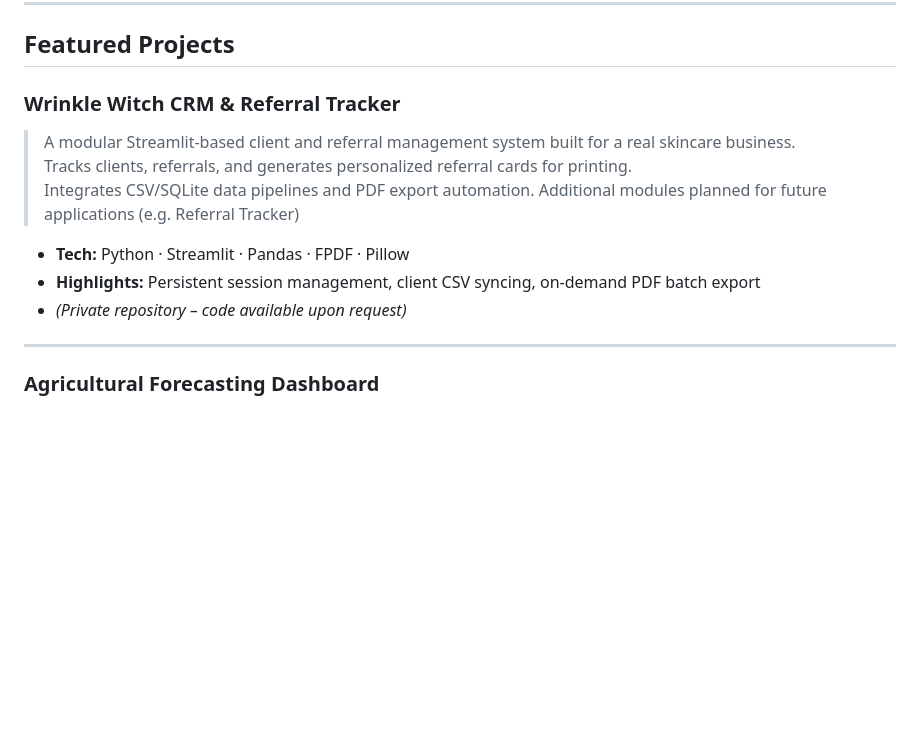
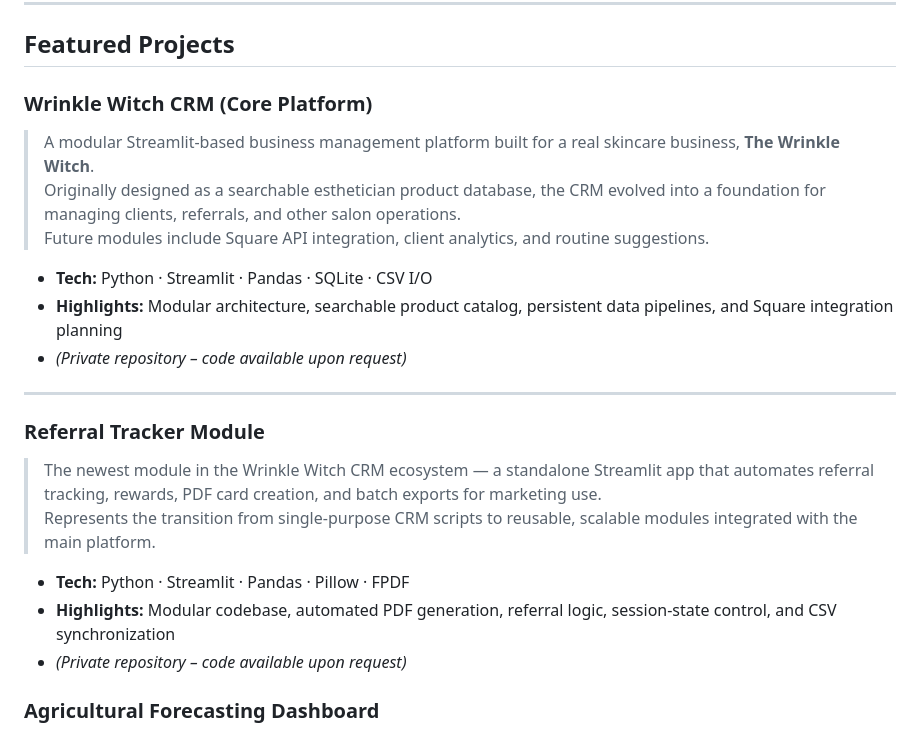
Before and after one commit to JeremyB-py/JeremyB-pydev_Portfolio, a Markdown page: README.md, the part around the change. GitHub-like rendering; blank space fills up the shorter version.

Commit message:
Updated README, added referral_tracker info

```diff
--- a/README.md
+++ b/README.md
@@ -18,17 +18,25 @@ I build data-driven systems that connect analytics, automation, and practicality
 
 ## Featured Projects
 
-### Wrinkle Witch CRM & Referral Tracker
-> A modular Streamlit-based client and referral management system built for a real skincare business.
-> Tracks clients, referrals, and generates personalized referral cards for printing.
-> Integrates CSV/SQLite data pipelines and PDF export automation.
-> Additional modules planned for future applications (e.g. Referral Tracker)
+### Wrinkle Witch CRM (Core Platform)
+> A modular Streamlit-based business management platform built for a real skincare business, **The Wrinkle Witch**.
+> Originally designed as a searchable esthetician product database, the CRM evolved into a foundation for managing clients, referrals, and other salon operations.
+> Future modules include Square API integration, client analytics, and routine suggestions.
 
-- **Tech:** Python · Streamlit · Pandas · FPDF · Pillow
-- **Highlights:** Persistent session management, client CSV syncing, on-demand PDF batch export
+- **Tech:** Python · Streamlit · Pandas · SQLite · CSV I/O
+- **Highlights:** Modular architecture, searchable product catalog, persistent data pipelines, and Square integration planning
 - *(Private repository – code available upon request)*
 
 ---
+
+### Referral Tracker Module
+> The newest module in the Wrinkle Witch CRM ecosystem — a standalone Streamlit app that automates referral tracking, rewards, PDF card creation, and batch exports for marketing use.
+> Represents the transition from single-purpose CRM scripts to reusable, scalable modules integrated with the main platform.
+
+- **Tech:** Python · Streamlit · Pandas · Pillow · FPDF
+- **Highlights:** Modular codebase, automated PDF generation, referral logic, session-state control, and CSV synchronization
+- *(Private repository – code available upon request)*
+
 
 ### Agricultural Forecasting Dashboard
 > A data-science project focused on predicting tomato crop yields using regression and ARIMA modeling.
```
Also changed, not shown: projects/referral_tracker.md (+16 -5 lines), projects/wrinkle_witch_crm.md (+48 -39 lines).
